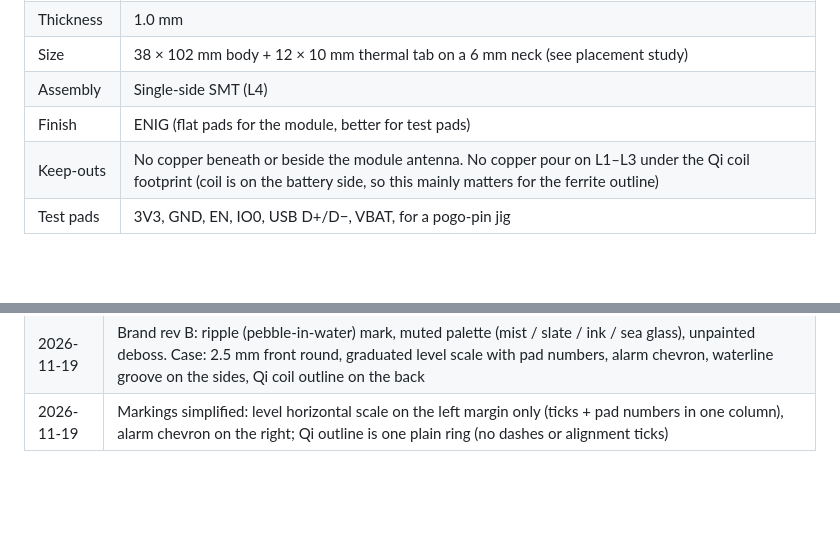
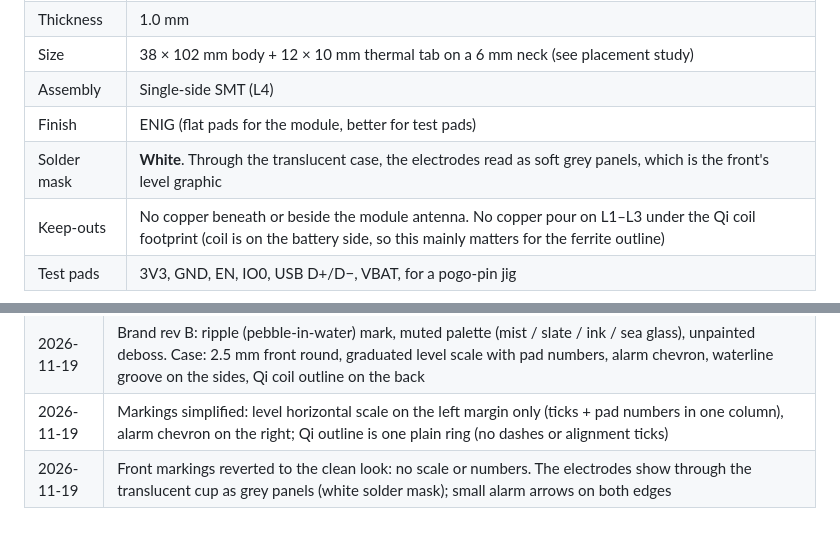
Before and after one commit to mcintoda/InductiveChargerRx, a Markdown page: docs/design.md, 2 parts joined by grey strips. Rendered like a GitHub page; blank space fills up the shorter version.

```diff
--- a/docs/design.md
+++ b/docs/design.md
@@ -235,6 +235,7 @@ With 500 mAh, that's about **6 months between charges** at one bath per day. Eve
 | Size | 38 × 102 mm body + 12 × 10 mm thermal tab on a 6 mm neck (see placement study) |
 | Assembly | Single-side SMT (L4) |
 | Finish | ENIG (flat pads for the module, better for test pads) |
+| Solder mask | **White**. Through the translucent case, the electrodes read as soft grey panels, which is the front's level graphic |
 | Keep-outs | No copper beneath or beside the module antenna. No copper pour on L1–L3 under the Qi coil footprint (coil is on the battery side, so this mainly matters for the ferrite outline) |
 | Test pads | 3V3, GND, EN, IO0, USB D+/D−, VBAT, for a pogo-pin jig |
 
@@ -291,3 +292,4 @@ With 500 mAh, that's about **6 months between charges** at one bath per day. Eve
 | 2026-11-19 | Branding: working name "brim", drop-to-the-brim mark, foam/tide/deep/aqua palette, Inter type. Debossed logo + wordmark on the dry front band, alarm-level chevrons, Qi target over the coil on the back (docs/branding.md) |
 | 2026-11-19 | Brand rev B: ripple (pebble-in-water) mark, muted palette (mist / slate / ink / sea glass), unpainted deboss. Case: 2.5 mm front round, graduated level scale with pad numbers, alarm chevron, waterline groove on the sides, Qi coil outline on the back |
 | 2026-11-19 | Markings simplified: level horizontal scale on the left margin only (ticks + pad numbers in one column), alarm chevron on the right; Qi outline is one plain ring (no dashes or alignment ticks) |
+| 2026-11-19 | Front markings reverted to the clean look: no scale or numbers. The electrodes show through the translucent cup as grey panels (white solder mask); small alarm arrows on both edges |
```
Also changed, not shown: docs/branding.md (+4 -6 lines), docs/img/brand_cad_faces.png, docs/img/brand_mockup.png, docs/img/enclosure_parts.png, 7 other files.
